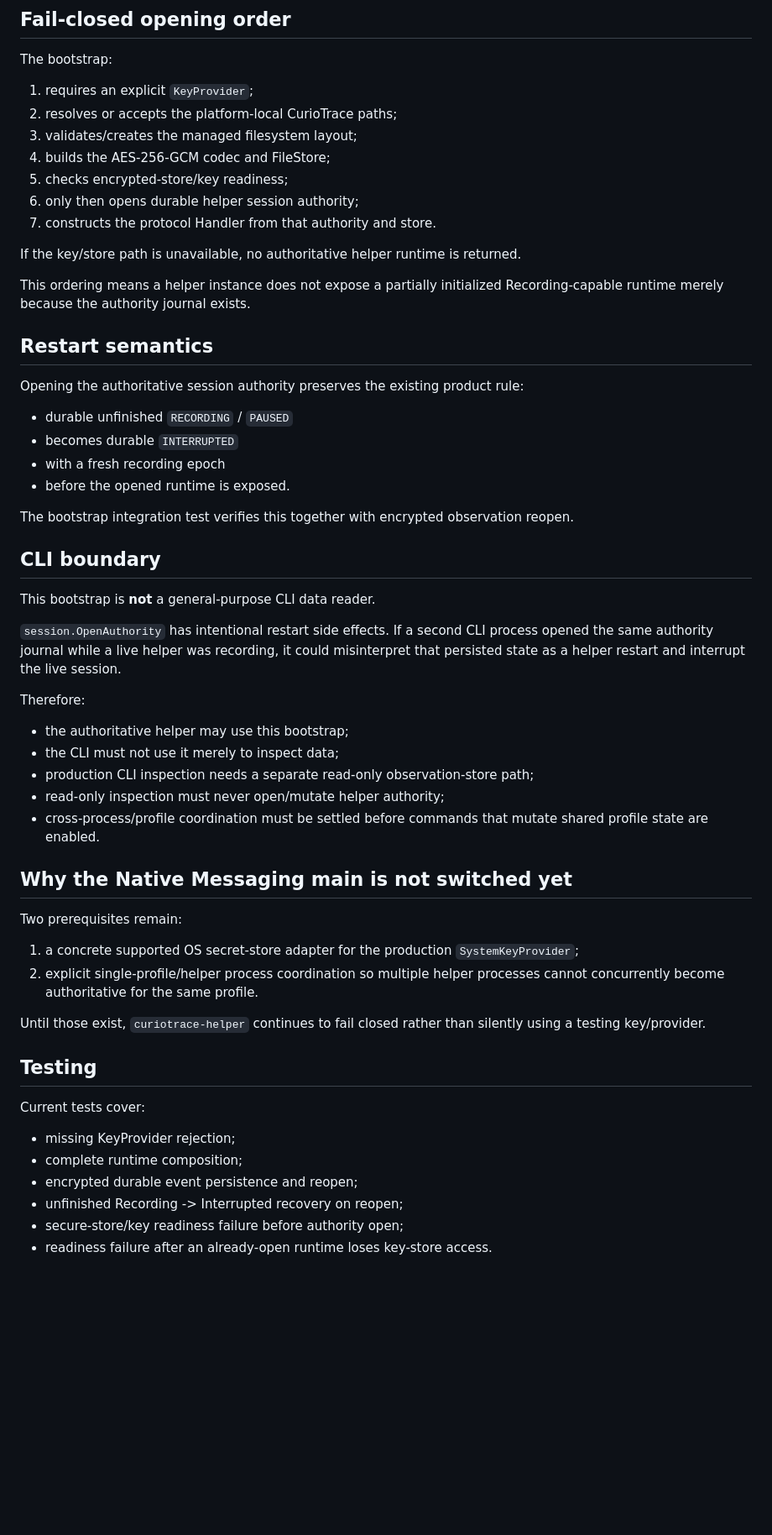
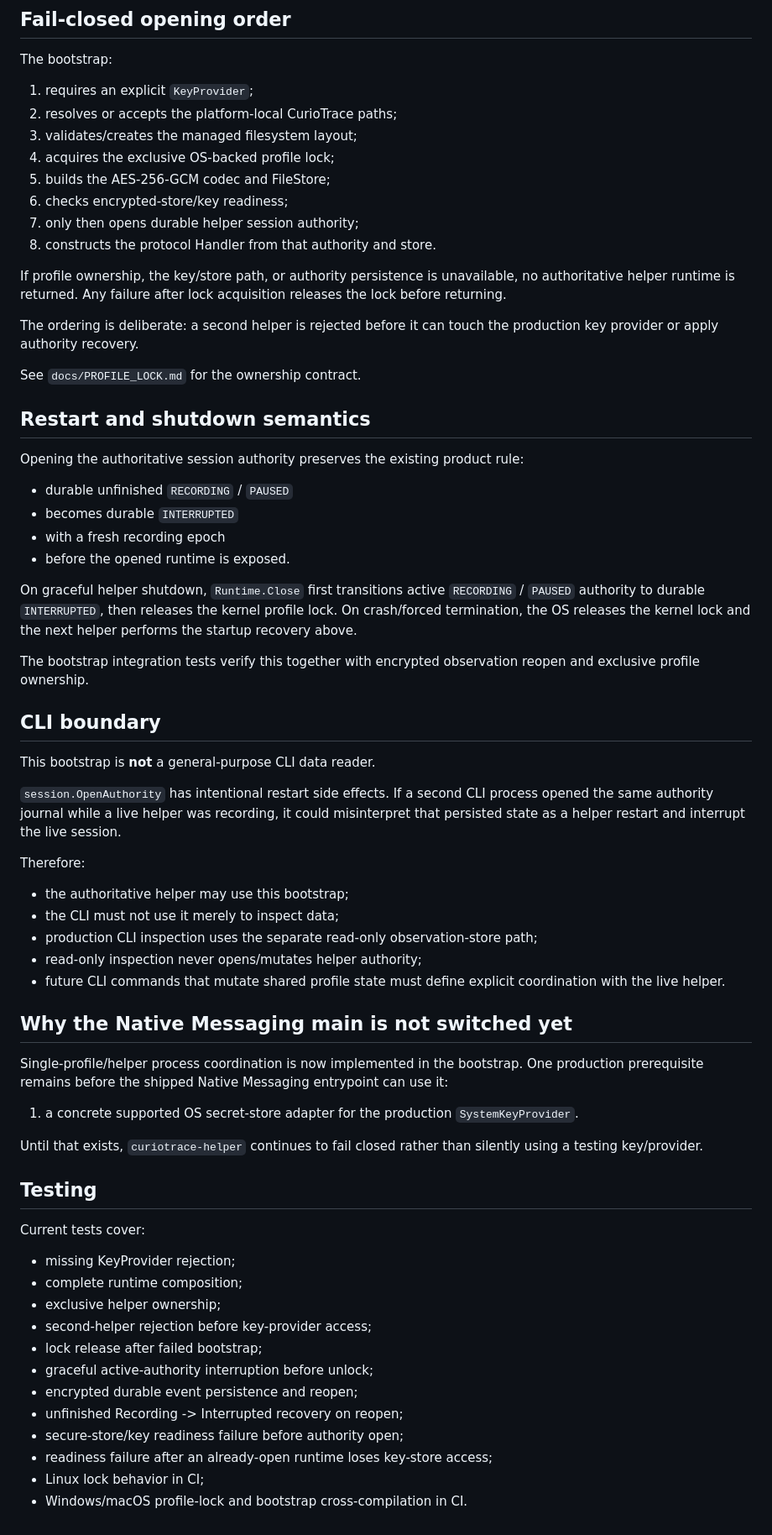
Before and after one commit to Nasu726/CurioTrace, a Markdown page: docs/PRODUCTION_BOOTSTRAP.md, the part around one of its changes. Shown at 84% size. Drawn GitHub-style; blank space fills up the shorter version.

Commit message:
docs: add exclusive profile ownership to bootstrap

```diff
--- a/docs/PRODUCTION_BOOTSTRAP.md
+++ b/docs/PRODUCTION_BOOTSTRAP.md
@@ -25,16 +26,19 @@ The bootstrap:
 1. requires an explicit `KeyProvider`;
 2. resolves or accepts the platform-local CurioTrace paths;
 3. validates/creates the managed filesystem layout;
-4. builds the AES-256-GCM codec and FileStore;
-5. checks encrypted-store/key readiness;
-6. only then opens durable helper session authority;
-7. constructs the protocol Handler from that authority and store.
+4. acquires the exclusive OS-backed profile lock;
+5. builds the AES-256-GCM codec and FileStore;
+6. checks encrypted-store/key readiness;
+7. only then opens durable helper session authority;
+8. constructs the protocol Handler from that authority and store.
 
-If the key/store path is unavailable, no authoritative helper runtime is returned.
+If profile ownership, the key/store path, or authority persistence is unavailable, no authoritative helper runtime is returned. Any failure after lock acquisition releases the lock before returning.
 
-This ordering means a helper instance does not expose a partially initialized Recording-capable runtime merely because the authority journal exists.
+The ordering is deliberate: a second helper is rejected before it can touch the production key provider or apply authority recovery.
 
-## Restart semantics
+See `docs/PROFILE_LOCK.md` for the ownership contract.
+
+## Restart and shutdown semantics
 
 Opening the authoritative session authority preserves the existing product rule:
 
@@ -43,7 +47,9 @@ Opening the authoritative session authority preserves the existing product rule:
 - with a fresh recording epoch
 - before the opened runtime is exposed.
 
-The bootstrap integration test verifies this together with encrypted observation reopen.
+On graceful helper shutdown, `Runtime.Close` first transitions active `RECORDING` / `PAUSED` authority to durable `INTERRUPTED`, then releases the kernel profile lock. On crash/forced termination, the OS releases the kernel lock and the next helper performs the startup recovery above.
+
+The bootstrap integration tests verify this together with encrypted observation reopen and exclusive profile ownership.
 
 ## CLI boundary
 
@@ -55,18 +61,17 @@ Therefore:
 
 - the authoritative helper may use this bootstrap;
 - the CLI must not use it merely to inspect data;
-- production CLI inspection needs a separate read-only observation-store path;
-- read-only inspection must never open/mutate helper authority;
-- cross-process/profile coordination must be settled before commands that mutate shared profile state are enabled.
+- production CLI inspection uses the separate read-only observation-store path;
+- read-only inspection never opens/mutates helper authority;
+- future CLI commands that mutate shared profile state must define explicit coordination with the live helper.
 
 ## Why the Native Messaging main is not switched yet
 
-Two prerequisites remain:
+Single-profile/helper process coordination is now implemented in the bootstrap. One production prerequisite remains before the shipped Native Messaging entrypoint can use it:
 
-1. a concrete supported OS secret-store adapter for the production `SystemKeyProvider`;
-2. explicit single-profile/helper process coordination so multiple helper processes cannot concurrently become authoritative for the same profile.
+1. a concrete supported OS secret-store adapter for the production `SystemKeyProvider`.
 
-Until those exist, `curiotrace-helper` continues to fail closed rather than silently using a testing key/provider.
+Until that exists, `curiotrace-helper` continues to fail closed rather than silently using a testing key/provider.
 
 ## Testing
 
@@ -74,7 +79,13 @@ Current tests cover:
 
 - missing KeyProvider rejection;
 - complete runtime composition;
+- exclusive helper ownership;
+- second-helper rejection before key-provider access;
+- lock release after failed bootstrap;
+- graceful active-authority interruption before unlock;
 - encrypted durable event persistence and reopen;
 - unfinished Recording -> Interrupted recovery on reopen;
 - secure-store/key readiness failure before authority open;
-- readiness failure after an already-open runtime loses key-store access.
+- readiness failure after an already-open runtime loses key-store access;
+- Linux lock behavior in CI;
+- Windows/macOS profile-lock and bootstrap cross-compilation in CI.
```
Also changed, not shown: other parts of docs/PRODUCTION_BOOTSTRAP.md (+2 -1 lines).
